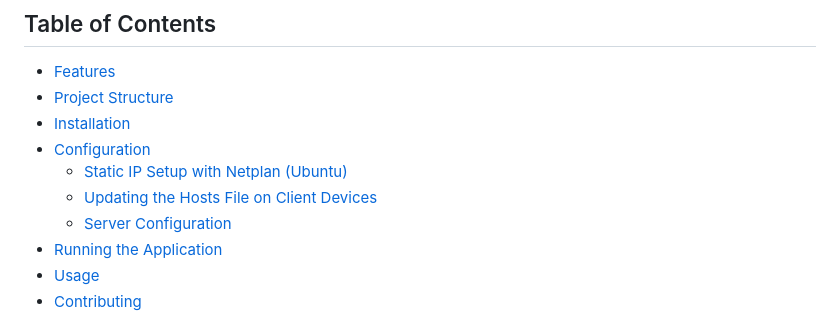
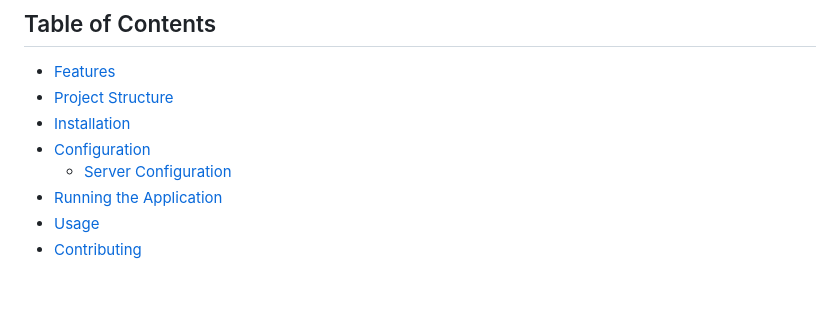
Before and after one commit to bocaletto-luca/Chat, a Markdown page: README.md, the part around the change. Rendered like a GitHub page; blank space fills up the shorter version.

```diff
--- a/README.md
+++ b/README.md
@@ -10,8 +10,6 @@ Chat-JS is a self-contained real-time chat web application built with Node.js, E
 - [Project Structure](#project-structure)
 - [Installation](#installation)
 - [Configuration](#configuration)
-  - [Static IP Setup with Netplan (Ubuntu)](#static-ip-setup-with-netplan-ubuntu)
-  - [Updating the Hosts File on Client Devices](#updating-the-hosts-file-on-client-devices)
   - [Server Configuration](#server-configuration)
 - [Running the Application](#running-the-application)
 - [Usage](#usage)
```
